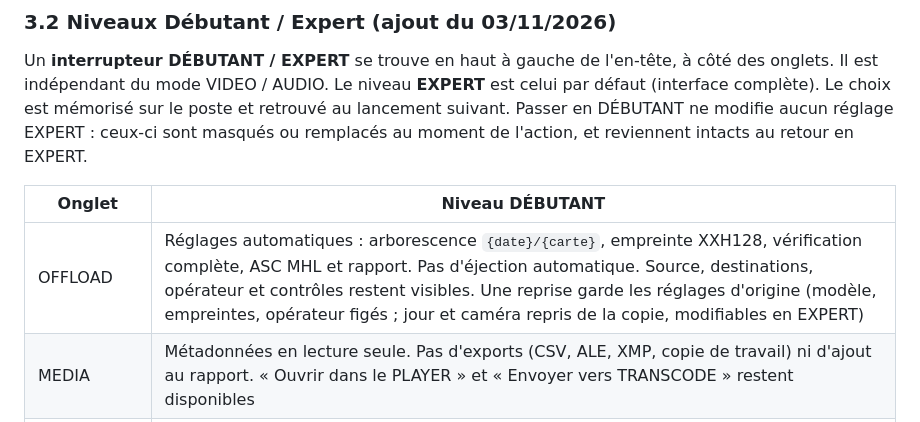
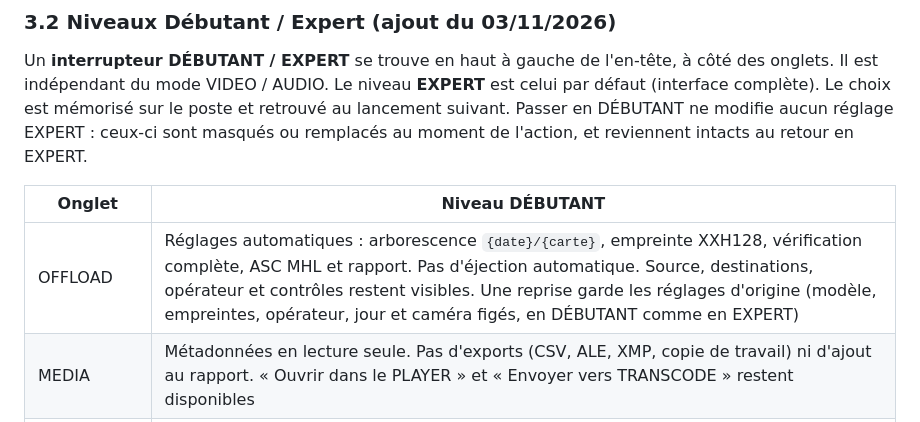
Before and after one commit to Herve-obe/VERIFLOW-v4, a Markdown page: docs/01_CHARTE.md, the part around the change. Drawn GitHub-style.

Commit message:
docs : reprise d'une copie, jour et caméra figés aussi
Co-Authored-By: Claude Opus 5.5 <noreply@anthropic.com>
Claude-Session: https://claude.ai/code/session_01MoqekrFvgrWkuAe5NHnE5A

```diff
--- a/docs/01_CHARTE.md
+++ b/docs/01_CHARTE.md
@@ -75,7 +75,7 @@ Un **interrupteur DÉBUTANT / EXPERT** se trouve en haut à gauche de l'en-tête
 
 | Onglet | Niveau DÉBUTANT |
 |---|---|
-| OFFLOAD | Réglages automatiques : arborescence `{date}/{carte}`, empreinte XXH128, vérification complète, ASC MHL et rapport. Pas d'éjection automatique. Source, destinations, opérateur et contrôles restent visibles. Une reprise garde les réglages d'origine (modèle, empreintes, opérateur figés ; jour et caméra repris de la copie, modifiables en EXPERT) |
+| OFFLOAD | Réglages automatiques : arborescence `{date}/{carte}`, empreinte XXH128, vérification complète, ASC MHL et rapport. Pas d'éjection automatique. Source, destinations, opérateur et contrôles restent visibles. Une reprise garde les réglages d'origine (modèle, empreintes, opérateur, jour et caméra figés, en DÉBUTANT comme en EXPERT) |
 | MEDIA | Métadonnées en lecture seule. Pas d'exports (CSV, ALE, XMP, copie de travail) ni d'ajout au rapport. « Ouvrir dans le PLAYER » et « Envoyer vers TRANSCODE » restent disponibles |
 | PLAYER | Lecture sans marqueurs (entrée, sortie, marqueur, ajout au rapport) |
 | SYNC | Caché |
```
